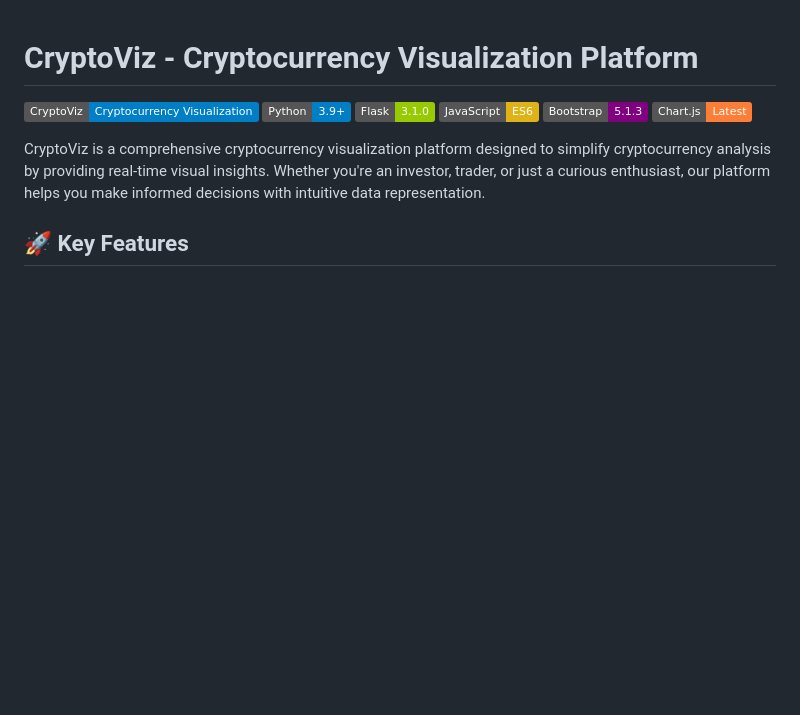
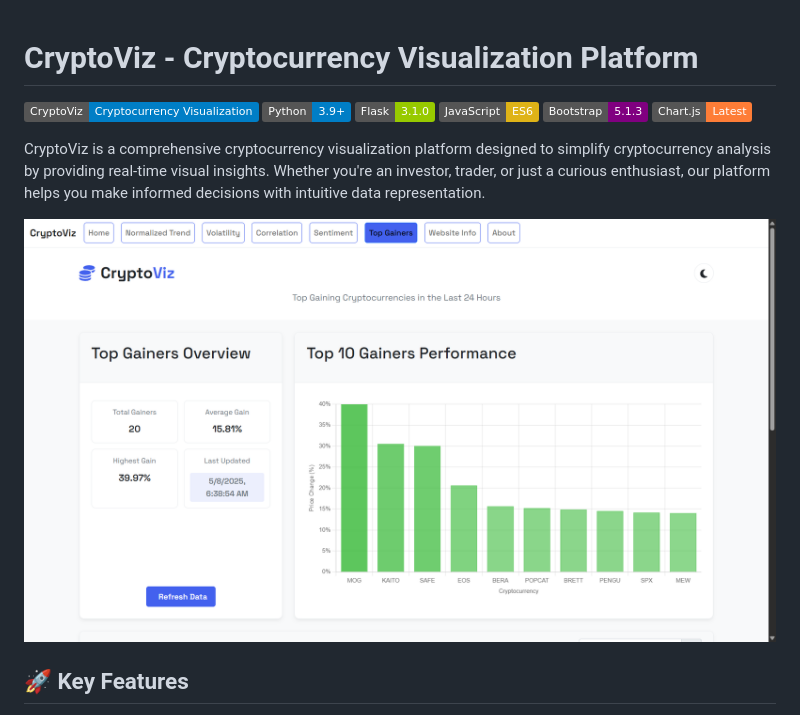
Before and after one commit to iPriyadarshi/CryptoViz, a Markdown page: README.md, the part around the change. Rendered like a GitHub page; badges without logos; blank space fills up the shorter version.

```diff
--- a/README.md
+++ b/README.md
@@ -9,6 +9,7 @@
 
 CryptoViz is a comprehensive cryptocurrency visualization platform designed to simplify cryptocurrency analysis by providing real-time visual insights. Whether you're an investor, trader, or just a curious enthusiast, our platform helps you make informed decisions with intuitive data representation.
 
+![Top Gainers](https://github.com/iPriyadarshi/CryptoViz/blob/main/top-gainers-cryptoviz.png)
 ## 🚀 Key Features
 
 - **Live Cryptocurrency Price Tracking** - Stay updated with real-time market movements
```
